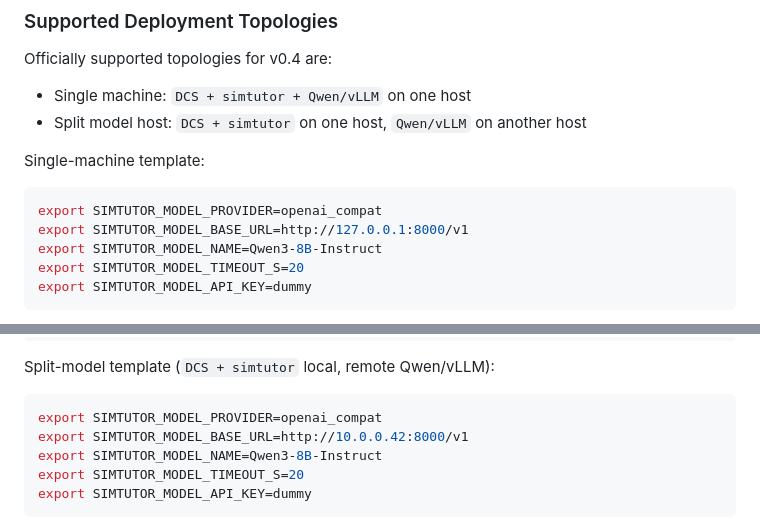
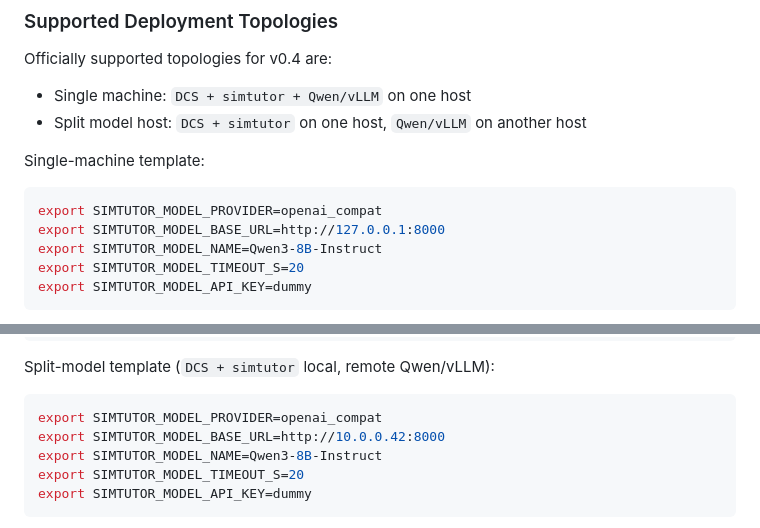
Before and after one commit to ZombiesYard/IEFMMQ, a Markdown page: README.md, 2 parts joined by grey strips. GitHub-like rendering.

Commit message:
feat: update model base URL configuration in README and documentation

````diff
--- a/README.md
+++ b/README.md
@@ -238,7 +238,7 @@ Single-machine template:
 
 ```bash
 export SIMTUTOR_MODEL_PROVIDER=openai_compat
-export SIMTUTOR_MODEL_BASE_URL=http://127.0.0.1:8000/v1
+export SIMTUTOR_MODEL_BASE_URL=http://127.0.0.1:8000
 export SIMTUTOR_MODEL_NAME=Qwen3-8B-Instruct
 export SIMTUTOR_MODEL_TIMEOUT_S=20
 export SIMTUTOR_MODEL_API_KEY=dummy
@@ -263,7 +263,7 @@ Split-model template (`DCS + simtutor` local, remote Qwen/vLLM):
 
 ```bash
 export SIMTUTOR_MODEL_PROVIDER=openai_compat
-export SIMTUTOR_MODEL_BASE_URL=http://10.0.0.42:8000/v1
+export SIMTUTOR_MODEL_BASE_URL=http://10.0.0.42:8000
 export SIMTUTOR_MODEL_NAME=Qwen3-8B-Instruct
 export SIMTUTOR_MODEL_TIMEOUT_S=20
 export SIMTUTOR_MODEL_API_KEY=dummy
````
Also changed, not shown: Doc/Vision/fa18c_composite_panel_ZH_v2.md (+1 -1 lines).
